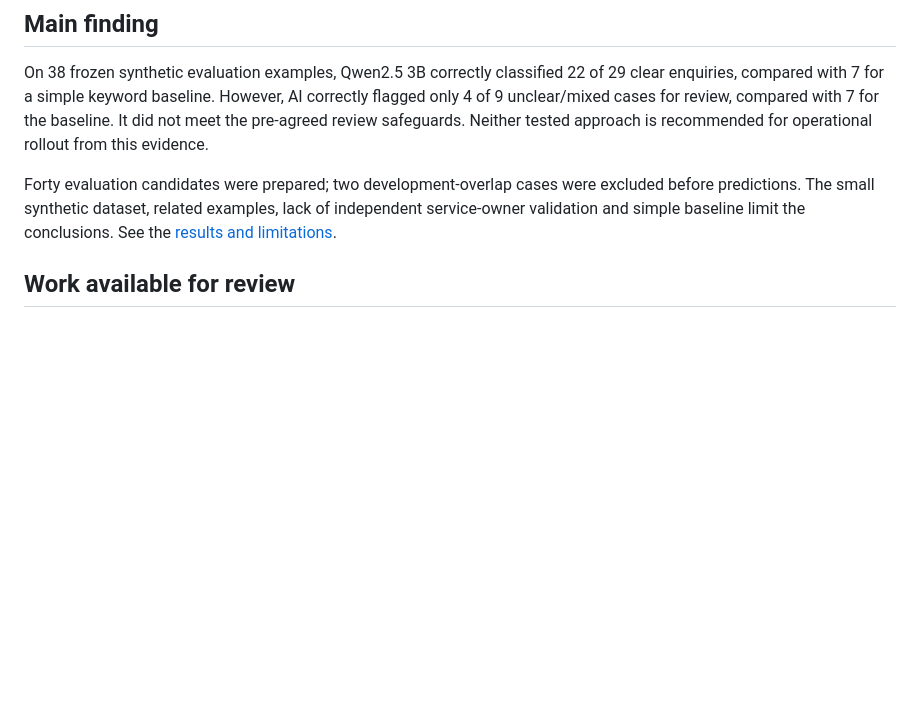
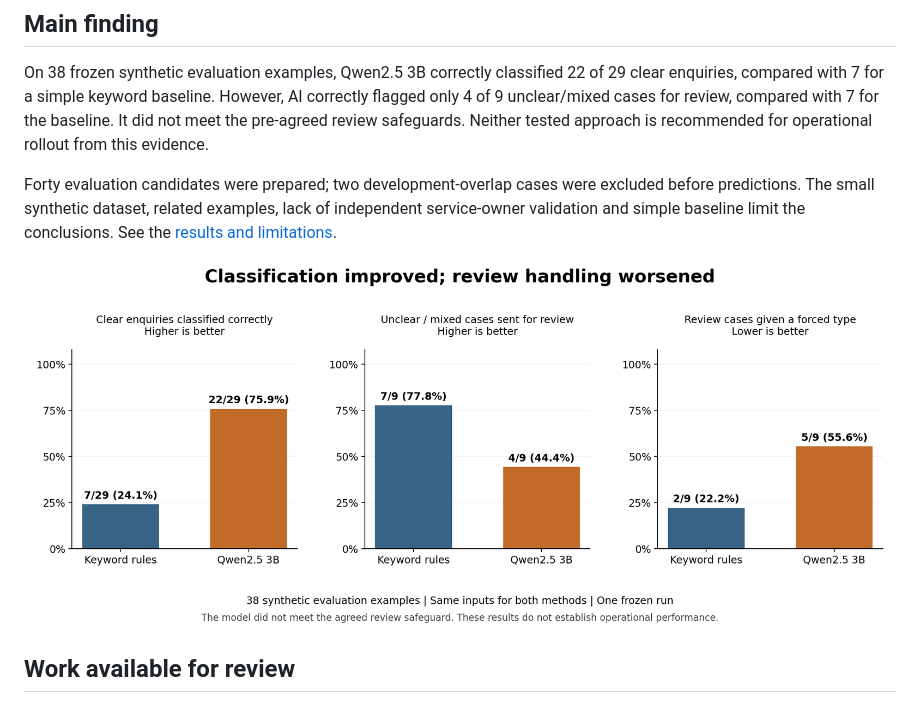
Before and after one commit to kkrishnan937/ai-enquiry-routing-assessment, a Markdown page: README.md, the part around the change. GitHub-like rendering; pictures changed too: docs/images/classification-comparison.png (added); blank space fills up the shorter version.

```diff
--- a/README.md
+++ b/README.md
@@ -9,6 +9,8 @@ Updated November 14, 2026. The assessment, prototypes and evaluation are documen
 On 38 frozen synthetic evaluation examples, Qwen2.5 3B correctly classified 22 of 29 clear enquiries, compared with 7 for a simple keyword baseline. However, AI correctly flagged only 4 of 9 unclear/mixed cases for review, compared with 7 for the baseline. It did not meet the pre-agreed review safeguards. Neither tested approach is recommended for operational rollout from this evidence.
 
 Forty evaluation candidates were prepared; two development-overlap cases were excluded before predictions. The small synthetic dataset, related examples, lack of independent service-owner validation and simple baseline limit the conclusions. See the [results and limitations](docs/06-evaluation/classification-results-and-recommendation.md).
+
+![Classification and review comparison on 38 synthetic examples](docs/images/classification-comparison.png)
 
 ## Work available for review
 
```
Also changed, not shown: docs/06-evaluation/classification-results-and-recommendation.md (+4 -0 lines), prototype/classification/README.md (+8 -0 lines), docs/images/classification-by-type.png (added), 1 other file.
